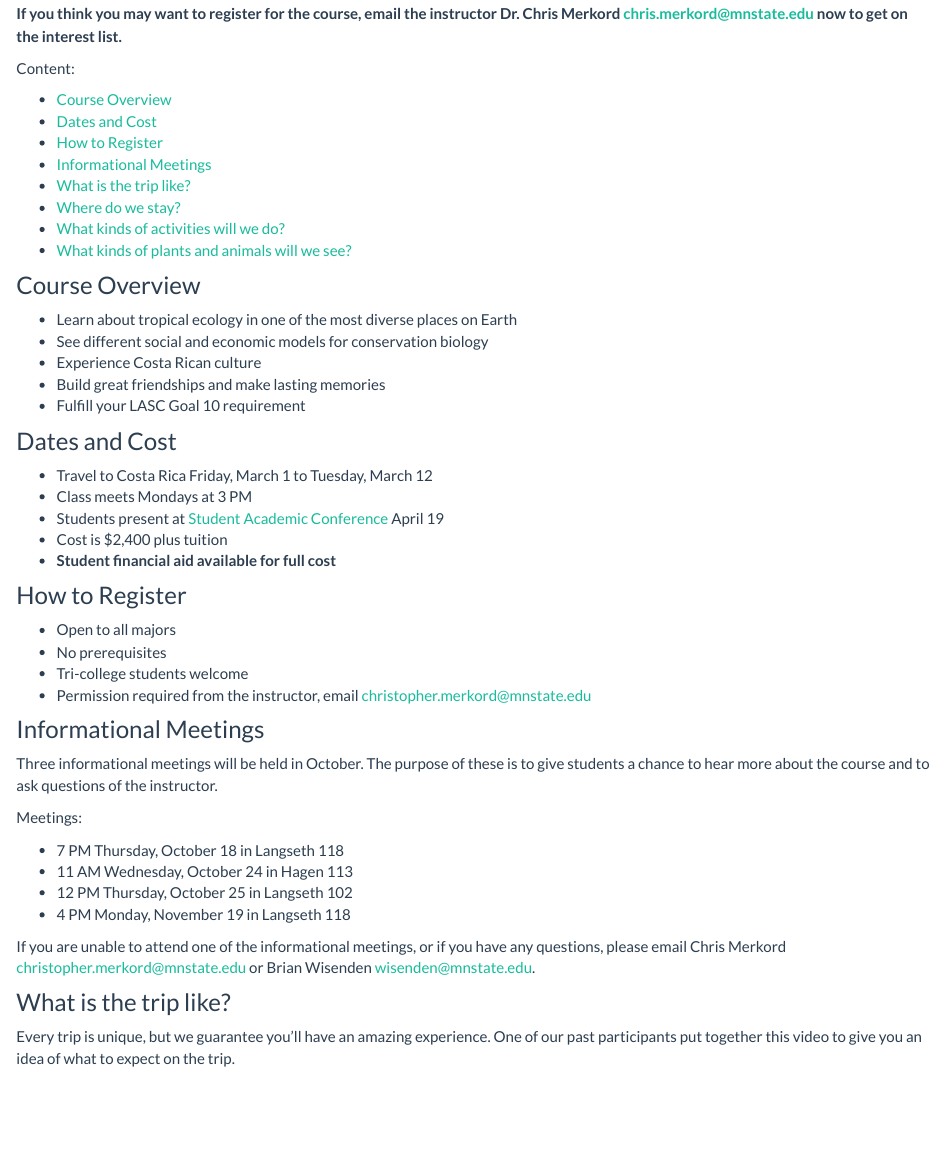
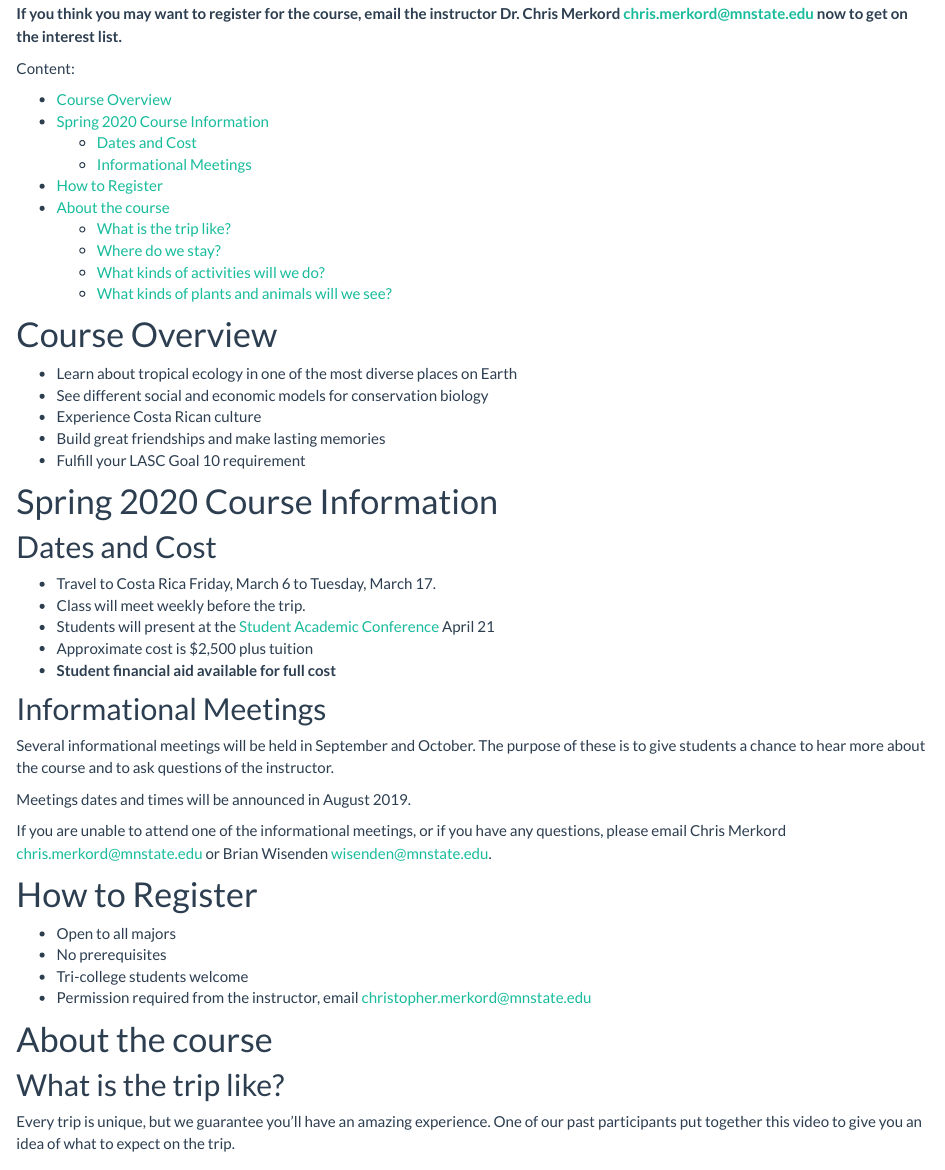
Before and after one commit to BIOL335-MSUM/BIOL335-MSUM.github.io, an R Markdown document (index.Rmd): the page in a window 1100 px wide, from 160 px down. The pictures show the output file index.html that the author committed with the source, opened offline; library style sheets and scripts come from the installed R packages.

Commit message:
Updates for spring 2020

```diff
--- a/index.Rmd
+++ b/index.Rmd
@@ -9,15 +9,17 @@ Welcome to the course website for BIOL 335 Tropical Conservation Biology at MSUM
 Content:
 
 - [Course Overview]
-- [Dates and Cost]
+- [Spring 2020 Course Information]
+    - [Dates and Cost]
+    - [Informational Meetings]
 - [How to Register]
-- [Informational Meetings]
-- [What is the trip like?]
-- [Where do we stay?]
-- [What kinds of activities will we do?]
-- [What kinds of plants and animals will we see?]
+- [About the course]
+    - [What is the trip like?]
+    - [Where do we stay?]
+    - [What kinds of activities will we do?]
+    - [What kinds of plants and animals will we see?]
 
-### Course Overview
+# Course Overview
 
 - Learn about tropical ecology in one of the most diverse places on Earth
 - See different social and economic models for conservation biology
@@ -25,35 +27,34 @@ Content:
 - Build great friendships and make lasting memories
 - Fulfill your LASC Goal 10 requirement
 
-### Dates and Cost
+# Spring 2020 Course Information
 
-- Travel to Costa Rica Friday, March 1 to Tuesday, March 12
-- Class meets Mondays at 3 PM
-- Students present at [Student Academic Conference](https://www.mnstate.edu/sac/) April 19
-- Cost is $2,400 plus tuition
+## Dates and Cost
+
+- Travel to Costa Rica Friday, March 6 to Tuesday, March 17.
+- Class will meet weekly before the trip.
+- Students will present at the [Student Academic Conference](https://www.mnstate.edu/sac/) April 21
+- Approximate cost is $2,500 plus tuition
 - **Student financial aid available for full cost**
 
-### How to Register
+## Informational Meetings
+
+Several informational meetings will be held in September and October. The purpose of these is to give students a chance to hear more about the course and to ask questions of the instructor.
+
+Meetings dates and times will be announced in August 2019.
+
+If you are unable to attend one of the informational meetings, or if you have any questions, please email Chris Merkord chris.merkord@mnstate.edu or Brian Wisenden wisenden@mnstate.edu.
+
+# How to Register
 
 - Open to all majors
 - No prerequisites
 - Tri-college students welcome
 - Permission required from the instructor, email christopher.merkord@mnstate.edu
 
-### Informational Meetings
+# About the course
 
-Three informational meetings will be held in October. The purpose of these is to give students a chance to hear more about the course and to ask questions of the instructor.
-
-Meetings:
-
-- 7 PM Thursday, October 18 in Langseth 118
-- 11 AM Wednesday, October 24 in Hagen 113
-- 12 PM Thursday, October 25 in Langseth 102
-- 4 PM Monday, November 19 in Langseth 118
-
-If you are unable to attend one of the informational meetings, or if you have any questions, please email Chris Merkord christopher.merkord@mnstate.edu or Brian Wisenden wisenden@mnstate.edu.
-
-### What is the trip like?
+## What is the trip like?
 
 Every trip is unique, but we guarantee you'll have an amazing experience. One of our past participants put together this video to give you an idea of what to expect on the trip.
 
```
Also changed, not shown: index.html, index.Rmd (6 more changed lines).
